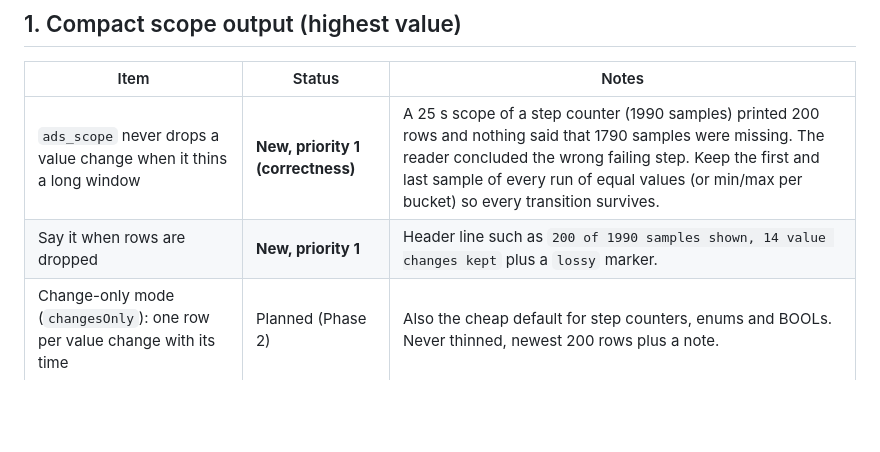
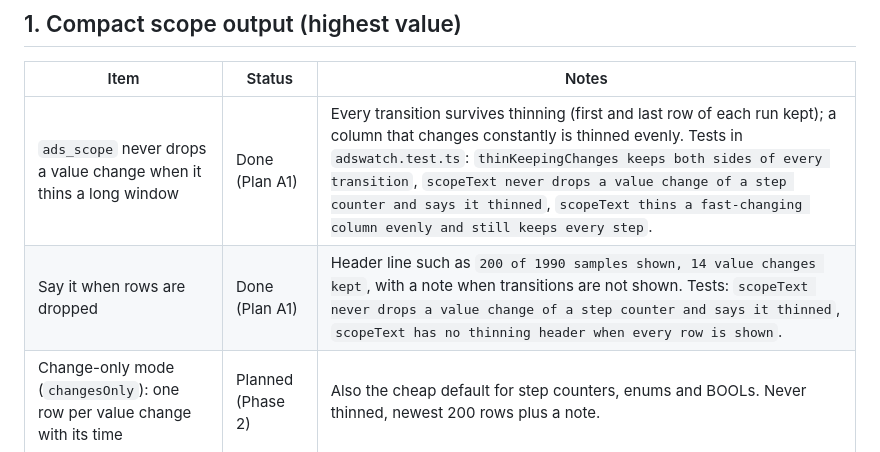
Before and after one commit to JanJunklewitz/iecode, a Markdown page: docs/ads-mcp-wishlist.md, the part around the change. GitHub-like rendering; blank space fills up the shorter version.

Commit message:
Mark the lossless scope thinning wishlist items done
Plan A1 is built (04a0232, 9c1c6fc); the wishlist is the status page of the ADS tools, so its two priority-1 rows now say Done and name the tests that pin them.

Signed-off-by: Patrick Hofmann <143817835+PatrHofmann@users.noreply.github.com>

```diff
--- a/docs/ads-mcp-wishlist.md
+++ b/docs/ads-mcp-wishlist.md
@@ -22,8 +22,8 @@ Status values: **Done** (merged on the branch and unit-tested), **Planned** (in
 
 | Item | Status | Notes |
 |---|---|---|
-| `ads_scope` never drops a value change when it thins a long window | **New, priority 1 (correctness)** | A 25 s scope of a step counter (1990 samples) printed 200 rows and nothing said that 1790 samples were missing. The reader concluded the wrong failing step. Keep the first and last sample of every run of equal values (or min/max per bucket) so every transition survives. |
-| Say it when rows are dropped | **New, priority 1** | Header line such as `200 of 1990 samples shown, 14 value changes kept` plus a `lossy` marker. |
+| `ads_scope` never drops a value change when it thins a long window | Done (Plan A1) | Every transition survives thinning (first and last row of each run kept); a column that changes constantly is thinned evenly. Tests in `adswatch.test.ts`: `thinKeepingChanges keeps both sides of every transition`, `scopeText never drops a value change of a step counter and says it thinned`, `scopeText thins a fast-changing column evenly and still keeps every step`. |
+| Say it when rows are dropped | Done (Plan A1) | Header line such as `200 of 1990 samples shown, 14 value changes kept`, with a note when transitions are not shown. Tests: `scopeText never drops a value change of a step counter and says it thinned`, `scopeText has no thinning header when every row is shown`. |
 | Change-only mode (`changesOnly`): one row per value change with its time | Planned (Phase 2) | Also the cheap default for step counters, enums and BOOLs. Never thinned, newest 200 rows plus a note. |
 | STRING and WSTRING history in the scope | Planned (Phase 2) | Today `ads_scope` answers "no numeric samples". Needed for step descriptions and error texts, which are empty again once the machine has handled the error. The change log keeps text, with its own entry cap. |
 | `maxRows` and `decimals` options | New | Lets the caller ask for 20 rows. |
```
